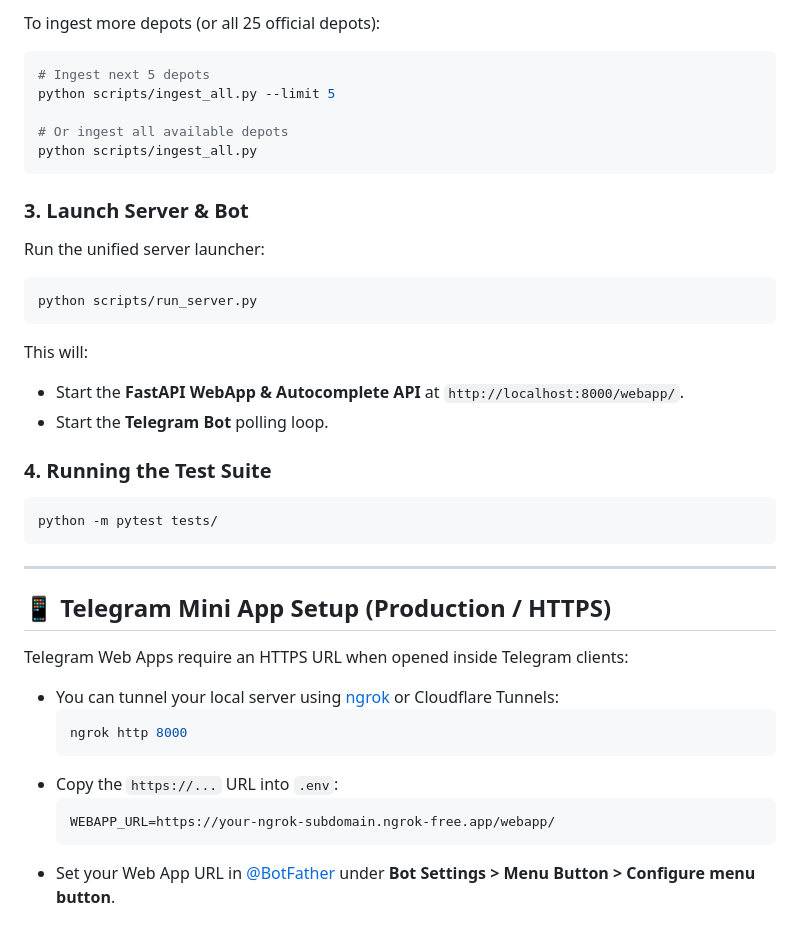
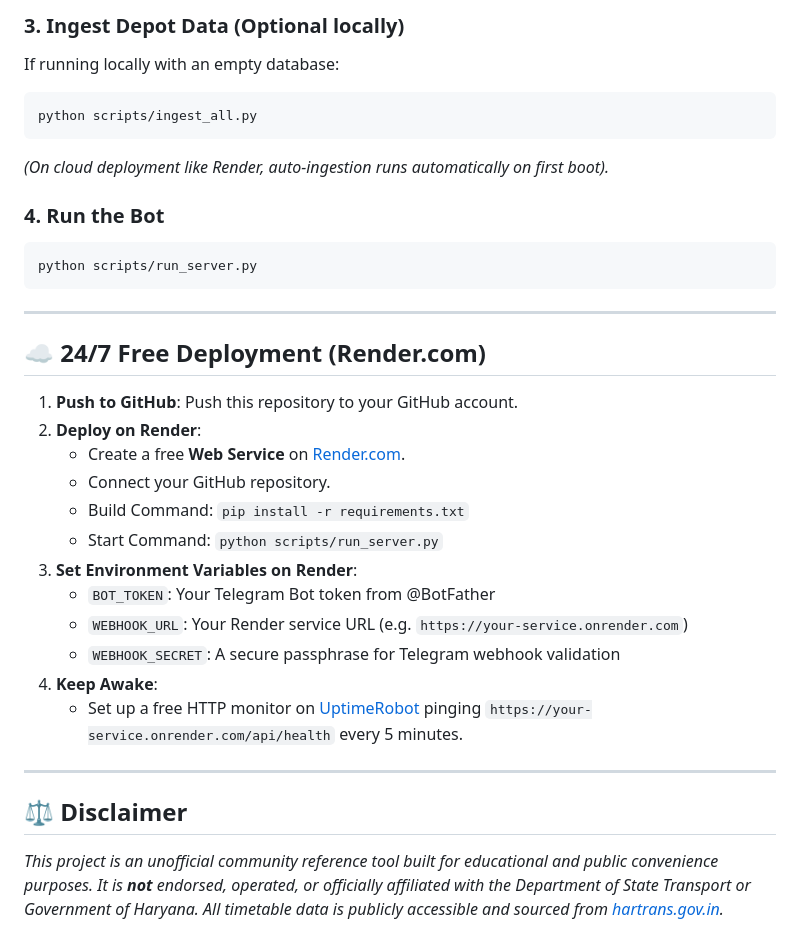
Before and after one commit to nitingautam2007/hr-bus-bot, a Markdown page: README.md, the part around one of its changes. GitHub-like rendering.

````diff
--- a/README.md
+++ b/README.md
@@ -68,37 +79,35 @@ The database is already pre-populated with **4,000+ verified departures** from m
 
-To ingest more depots (or all 25 official depots):
+### 3. Ingest Depot Data (Optional locally)
+If running locally with an empty database:
 ```bash
-# Ingest next 5 depots
-python scripts/ingest_all.py --limit 5
-
-# Or ingest all available depots
 python scripts/ingest_all.py
 ```
+*(On cloud deployment like Render, auto-ingestion runs automatically on first boot).*
 
-### 3. Launch Server & Bot
-Run the unified server launcher:
+### 4. Run the Bot
 ```bash
 python scripts/run_server.py
-```
-This will:
-- Start the **FastAPI WebApp & Autocomplete API** at `http://localhost:8000/webapp/`.
-- Start the **Telegram Bot** polling loop.
-
-### 4. Running the Test Suite
-```bash
-python -m pytest tests/
 ```
 
 ---
 
-## 📱 Telegram Mini App Setup (Production / HTTPS)
-Telegram Web Apps require an HTTPS URL when opened inside Telegram clients:
-- You can tunnel your local server using [ngrok](https://ngrok.com) or Cloudflare Tunnels:
-  ```bash
-  ngrok http 8000
-  ```
-- Copy the `https://...` URL into `.env`:
-  ```env
-  WEBAPP_URL=https://your-ngrok-subdomain.ngrok-free.app/webapp/
-  ```
-- Set your Web App URL in [@BotFather](https://t.me/botfather) under **Bot Settings > Menu Button > Configure menu button**.
+## ☁️ 24/7 Free Deployment (Render.com)
+
+1. **Push to GitHub**: Push this repository to your GitHub account.
+2. **Deploy on Render**:
+   - Create a free **Web Service** on [Render.com](https://render.com).
+   - Connect your GitHub repository.
+   - Build Command: `pip install -r requirements.txt`
+   - Start Command: `python scripts/run_server.py`
+3. **Set Environment Variables on Render**:
+   - `BOT_TOKEN`: Your Telegram Bot token from @BotFather
+   - `WEBHOOK_URL`: Your Render service URL (e.g. `https://your-service.onrender.com`)
+   - `WEBHOOK_SECRET`: A secure passphrase for Telegram webhook validation
+4. **Keep Awake**:
+   - Set up a free HTTP monitor on [UptimeRobot](https://uptimerobot.com) pinging `https://your-service.onrender.com/api/health` every 5 minutes.
+
+---
+
+## ⚖️ Disclaimer
+
+*This project is an unofficial community reference tool built for educational and public convenience purposes. It is **not** endorsed, operated, or officially affiliated with the Department of State Transport or Government of Haryana. All timetable data is publicly accessible and sourced from [hartrans.gov.in](https://hartrans.gov.in).*
````
Also changed, not shown: other parts of README.md (+45 -34 lines).
